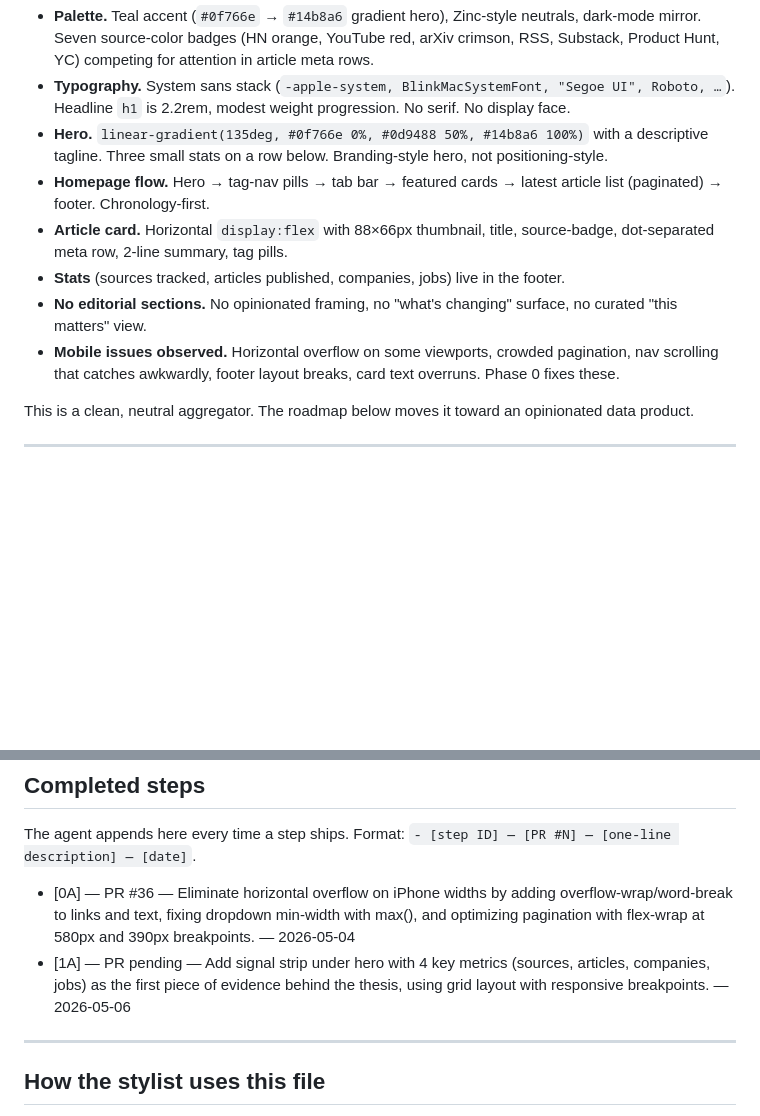
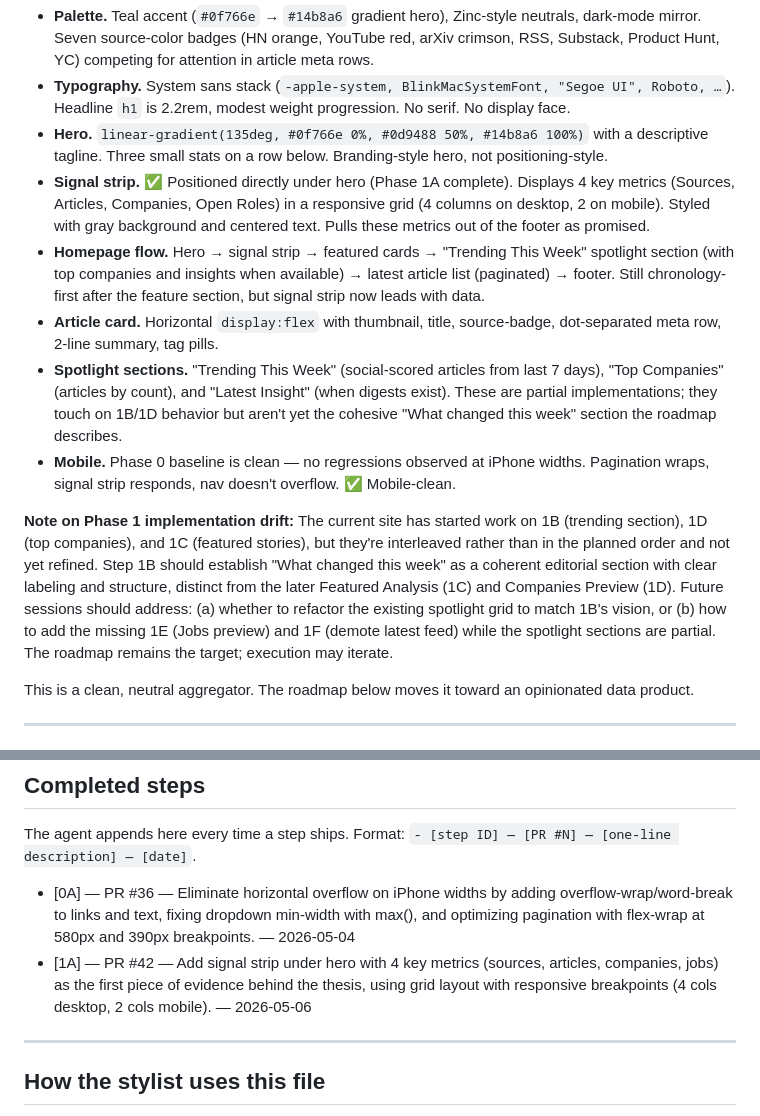
Before and after one commit to delder004/aggregator, a Markdown page: docs/design-roadmap.md, 2 parts joined by grey strips. Rendered like a GitHub page; blank space fills up the shorter version.

Commit message:
Roadmap: Sync snapshot and clarify Phase 1 implementation (#45)
Roadmap: Sync snapshot with current state and clarify Phase 1 implementation

Co-authored-by: Claude <noreply@anthropic.com>

```diff
--- a/docs/design-roadmap.md
+++ b/docs/design-roadmap.md
@@ -59,11 +59,13 @@ What the live site looks like today, derived from `src/renderer/html.ts` and `sr
 - **Palette.** Teal accent (`#0f766e` → `#14b8a6` gradient hero), Zinc-style neutrals, dark-mode mirror. Seven source-color badges (HN orange, YouTube red, arXiv crimson, RSS, Substack, Product Hunt, YC) competing for attention in article meta rows.
 - **Typography.** System sans stack (`-apple-system, BlinkMacSystemFont, "Segoe UI", Roboto, …`). Headline `h1` is 2.2rem, modest weight progression. No serif. No display face.
 - **Hero.** `linear-gradient(135deg, #0f766e 0%, #0d9488 50%, #14b8a6 100%)` with a descriptive tagline. Three small stats on a row below. Branding-style hero, not positioning-style.
-- **Homepage flow.** Hero → tag-nav pills → tab bar → featured cards → latest article list (paginated) → footer. Chronology-first.
-- **Article card.** Horizontal `display:flex` with 88×66px thumbnail, title, source-badge, dot-separated meta row, 2-line summary, tag pills.
-- **Stats** (sources tracked, articles published, companies, jobs) live in the footer.
-- **No editorial sections.** No opinionated framing, no "what's changing" surface, no curated "this matters" view.
-- **Mobile issues observed.** Horizontal overflow on some viewports, crowded pagination, nav scrolling that catches awkwardly, footer layout breaks, card text overruns. Phase 0 fixes these.
+- **Signal strip.** ✅ Positioned directly under hero (Phase 1A complete). Displays 4 key metrics (Sources, Articles, Companies, Open Roles) in a responsive grid (4 columns on desktop, 2 on mobile). Styled with gray background and centered text. Pulls these metrics out of the footer as promised.
+- **Homepage flow.** Hero → signal strip → featured cards → "Trending This Week" spotlight section (with top companies and insights when available) → latest article list (paginated) → footer. Still chronology-first after the feature section, but signal strip now leads with data.
+- **Article card.** Horizontal `display:flex` with thumbnail, title, source-badge, dot-separated meta row, 2-line summary, tag pills.
+- **Spotlight sections.** "Trending This Week" (social-scored articles from last 7 days), "Top Companies" (articles by count), and "Latest Insight" (when digests exist). These are partial implementations; they touch on 1B/1D behavior but aren't yet the cohesive "What changed this week" section the roadmap describes.
+- **Mobile.** Phase 0 baseline is clean — no regressions observed at iPhone widths. Pagination wraps, signal strip responds, nav doesn't overflow. ✅ Mobile-clean.
+
+**Note on Phase 1 implementation drift:** The current site has started work on 1B (trending section), 1D (top companies), and 1C (featured stories), but they're interleaved rather than in the planned order and not yet refined. Step 1B should establish "What changed this week" as a coherent editorial section with clear labeling and structure, distinct from the later Featured Analysis (1C) and Companies Preview (1D). Future sessions should address: (a) whether to refactor the existing spotlight grid to match 1B's vision, or (b) how to add the missing 1E (Jobs preview) and 1F (demote latest feed) while the spotlight sections are partial. The roadmap remains the target; execution may iterate.
 
 This is a clean, neutral aggregator. The roadmap below moves it toward an opinionated data product.
 
@@ -164,7 +166,7 @@ Smaller, character-driving changes. Lower priority but compound the editorial fe
 The agent appends here every time a step ships. Format: `- [step ID] — [PR #N] — [one-line description] — [date]`.
 
 - [0A] — PR #36 — Eliminate horizontal overflow on iPhone widths by adding overflow-wrap/word-break to links and text, fixing dropdown min-width with max(), and optimizing pagination with flex-wrap at 580px and 390px breakpoints. — 2026-05-04
-- [1A] — PR pending — Add signal strip under hero with 4 key metrics (sources, articles, companies, jobs) as the first piece of evidence behind the thesis, using grid layout with responsive breakpoints. — 2026-05-06
+- [1A] — PR #42 — Add signal strip under hero with 4 key metrics (sources, articles, companies, jobs) as the first piece of evidence behind the thesis, using grid layout with responsive breakpoints (4 cols desktop, 2 cols mobile). — 2026-05-06
 
 ---
 
```
Also changed, not shown: other parts of docs/design-roadmap.md (+1 -1 lines).
